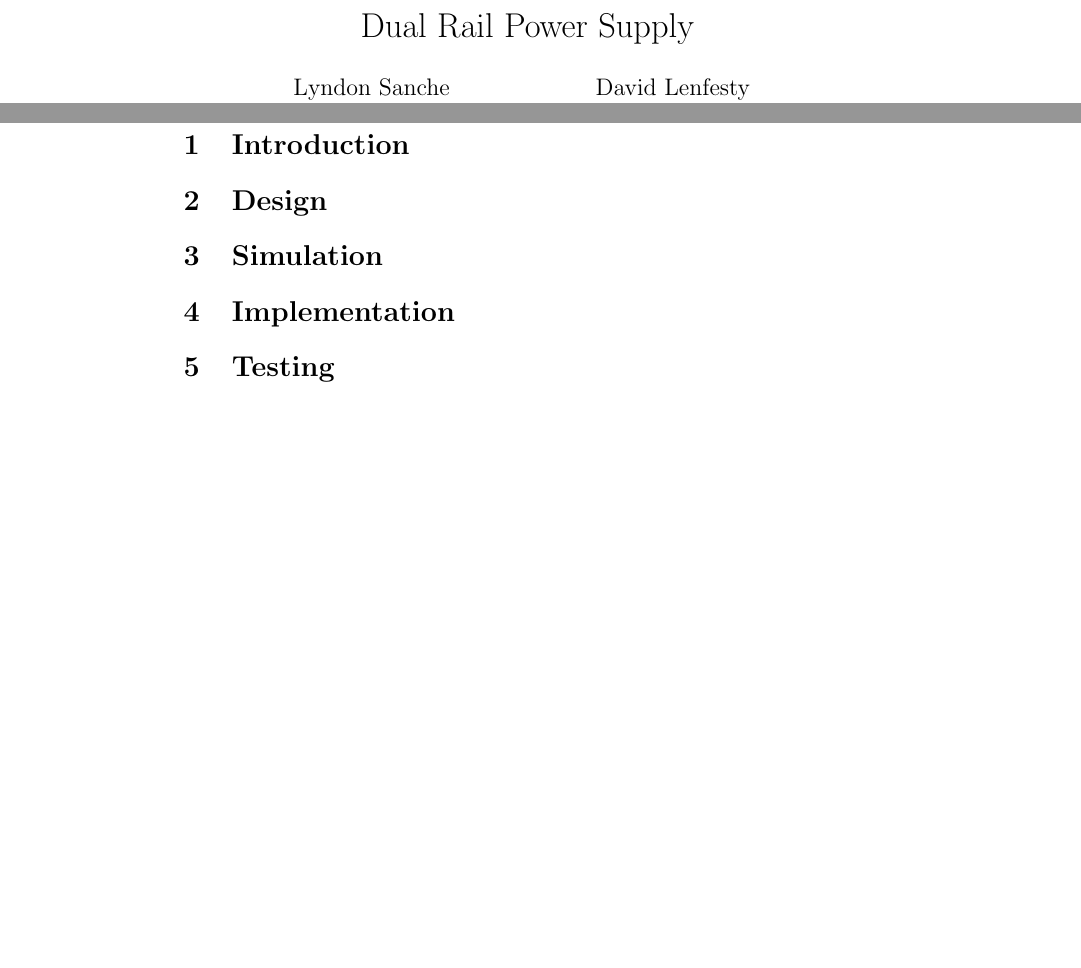
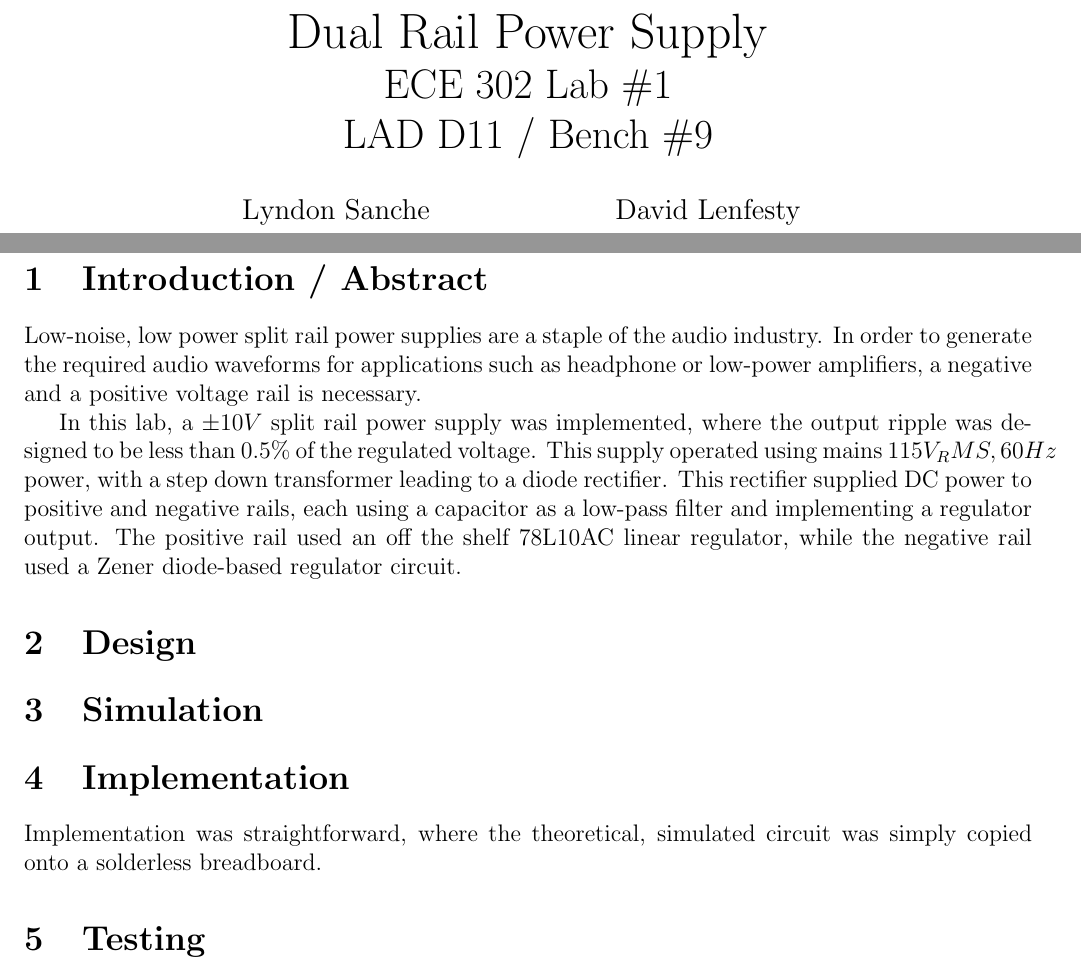
Before and after one commit to Lyndeno/ECE302-PowerSupply, a LaTeX document (report.tex): two parts of pages 1 and 2 of 2 before the commit and two parts of pages 1 and 3 of 3 after it, joined at a grey line, cut so that both start at the same text, the shorter picture padded with empty space. Compiled offline with pdfLaTeX.

Commit message:
more formatting stuff and intro work

```diff
--- a/report.tex
+++ b/report.tex
@@ -1,6 +1,9 @@
-\documentclass{article}
+\documentclass[12pt]{article}
 
-\title{Dual Rail Power Supply}
+\usepackage[margin=0.75in]{geometry}
+
+\title{ {\Huge Dual Rail Power Supply } \\
+    ECE 302 Lab \#1 \\ LAD D11 / Bench \#9}
 \author{
     Lyndon Sanche\\
     \texttt{lsanche@ualberta.ca}
@@ -10,11 +13,28 @@
 }
 
 \begin{document}
+\pagenumbering{roman}
+
 \maketitle
 \newpage
 \tableofcontents
 
-\section{Introduction}
+\newpage
+\pagenumbering{arabic}
+
+\section{Introduction / Abstract}
+
+Low-noise, low power split rail power supplies are a staple of the audio industry.
+In order to generate the required audio waveforms for applications such as headphone or
+low-power amplifiers, a negative and a positive voltage rail is necessary.
+
+In this lab, a $\pm 10 V$ split rail power supply was implemented,
+where the output ripple was designed to be less than $ 0.5 \% $ of the
+regulated voltage. This supply operated using mains $115 V_RMS, 60Hz $ power, with
+a step down transformer leading to a diode rectifier. This rectifier supplied DC power to
+positive and negative rails, each using a capacitor as a low-pass filter and implementing
+a regulator output. The positive rail used an off the shelf 78L10AC linear regulator,
+while the negative rail used a Zener diode-based regulator circuit.
 
 \section{Design}
 
@@ -22,6 +42,9 @@
 
 \section{Implementation}
 
+Implementation was straightforward, where the theoretical, simulated circuit was simply
+copied onto a solderless breadboard.
+
 \section{Testing}
 
 
```
